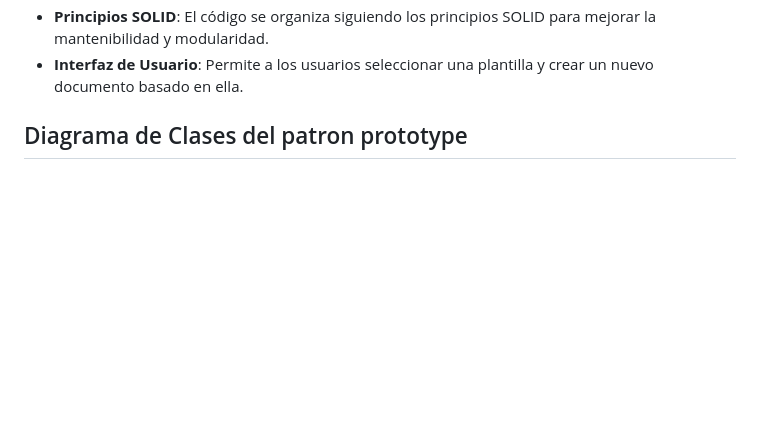
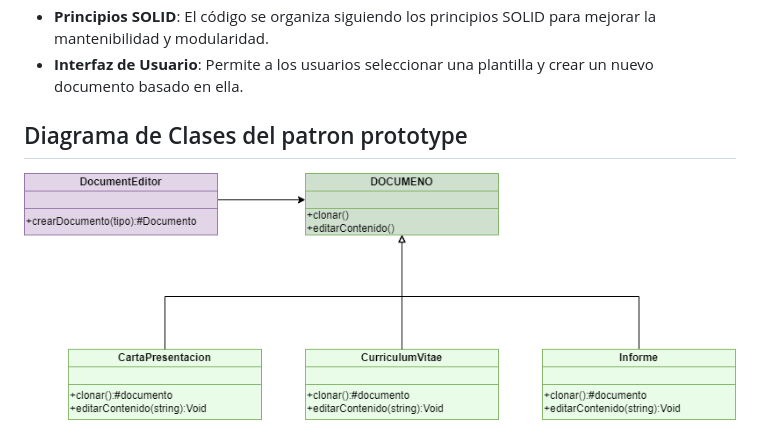
Before and after one commit to ADEP-123/implementacionPatronPrototype, a Markdown page: README.MD, the part around the change. GitHub-like rendering; pictures changed too: PatronPrototype.png (added); blank space fills up the shorter version.

Commit message:
docs: :memo: Diagrama de clases

```diff
--- a/README.MD
+++ b/README.MD
@@ -9,3 +9,4 @@ Este proyecto implementa un **Editor de Documentos** que permite a los usuarios
 - **Interfaz de Usuario**: Permite a los usuarios seleccionar una plantilla y crear un nuevo documento basado en ella.
 
 ## Diagrama de Clases del patron prototype
+<img src="./PatronPrototype.png"/>
```
Also changed, not shown: 1 other file.
